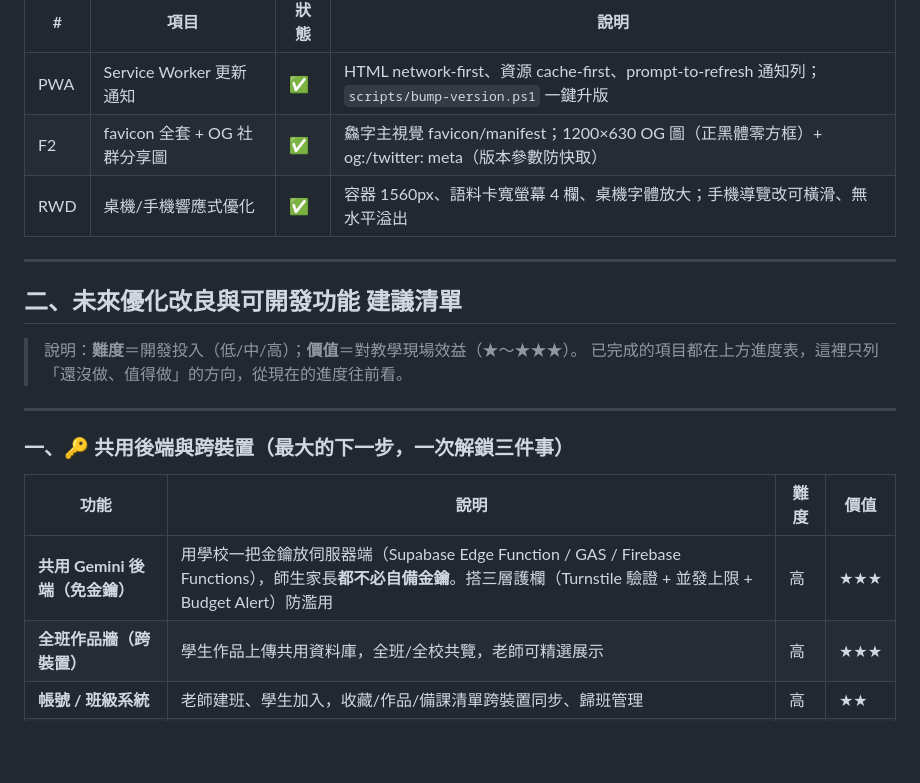
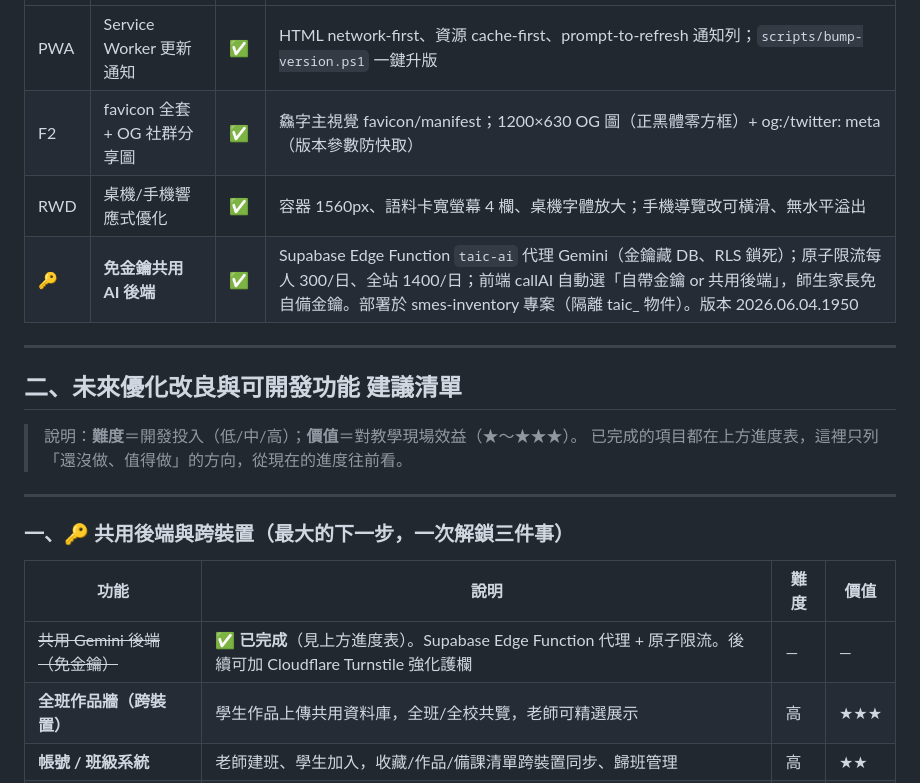
Before and after one commit to cagoooo/taic-edu, a Markdown page: 專案進度與規劃.md, the part around the change. Drawn GitHub-style; blank space fills up the shorter version.

Commit message:
📋 進度表：免金鑰共用 AI 後端完成
Co-Authored-By: Claude Opus 4.8 (1M context) <noreply@anthropic.com>

```diff
--- a/專案進度與規劃.md
+++ b/專案進度與規劃.md
@@ -58,6 +58,7 @@
 | PWA | Service Worker 更新通知 | ✅ | HTML network-first、資源 cache-first、prompt-to-refresh 通知列；`scripts/bump-version.ps1` 一鍵升版 |
 | F2 | favicon 全套 + OG 社群分享圖 | ✅ | 鱻字主視覺 favicon/manifest；1200×630 OG 圖（正黑體零方框）+ og:/twitter: meta（版本參數防快取） |
 | RWD | 桌機/手機響應式優化 | ✅ | 容器 1560px、語料卡寬螢幕 4 欄、桌機字體放大；手機導覽改可橫滑、無水平溢出 |
+| 🔑 | **免金鑰共用 AI 後端** | ✅ | Supabase Edge Function `taic-ai` 代理 Gemini（金鑰藏 DB、RLS 鎖死）；原子限流每人 300/日、全站 1400/日；前端 callAI 自動選「自帶金鑰 or 共用後端」，師生家長免自備金鑰。部署於 smes-inventory 專案（隔離 taic_ 物件）。版本 2026.06.04.1950 |
 
 ---
 
@@ -72,7 +73,7 @@
 
 | 功能 | 說明 | 難度 | 價值 |
 |------|------|------|------|
-| **共用 Gemini 後端（免金鑰）** | 用學校一把金鑰放伺服器端（Supabase Edge Function / GAS / Firebase Functions），師生家長**都不必自備金鑰**。搭三層護欄（Turnstile 驗證 + 並發上限 + Budget Alert）防濫用 | 高 | ★★★ |
+| ~~共用 Gemini 後端（免金鑰）~~ | ✅ **已完成**（見上方進度表）。Supabase Edge Function 代理 + 原子限流。後續可加 Cloudflare Turnstile 強化護欄 | — | — |
 | **全班作品牆（跨裝置）** | 學生作品上傳共用資料庫，全班/全校共覽，老師可精選展示 | 高 | ★★★ |
 | **帳號 / 班級系統** | 老師建班、學生加入，收藏/作品/備課清單跨裝置同步、歸班管理 | 高 | ★★ |
 | **作品真正回流語料庫** | 精選學生在地創作 → 結構化 → 實際回饋給 TAIC 團隊，形成「國家語料→校本應用→在地內容回流」循環 | 中 | ★★★ |
```
